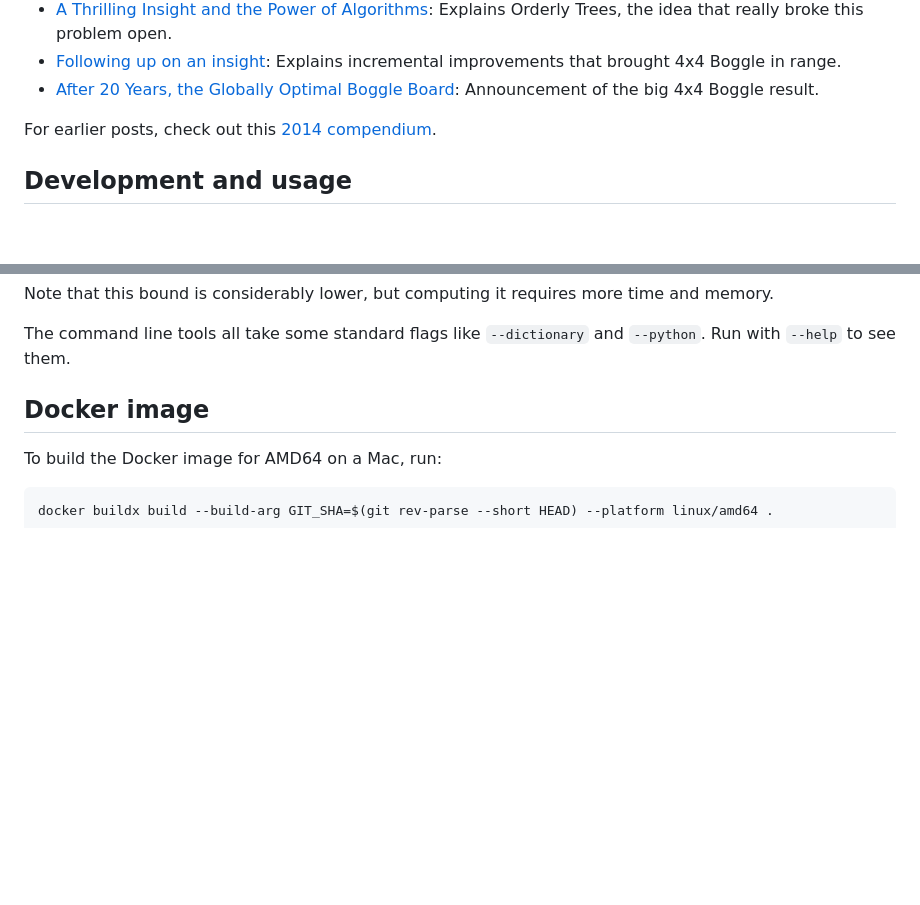
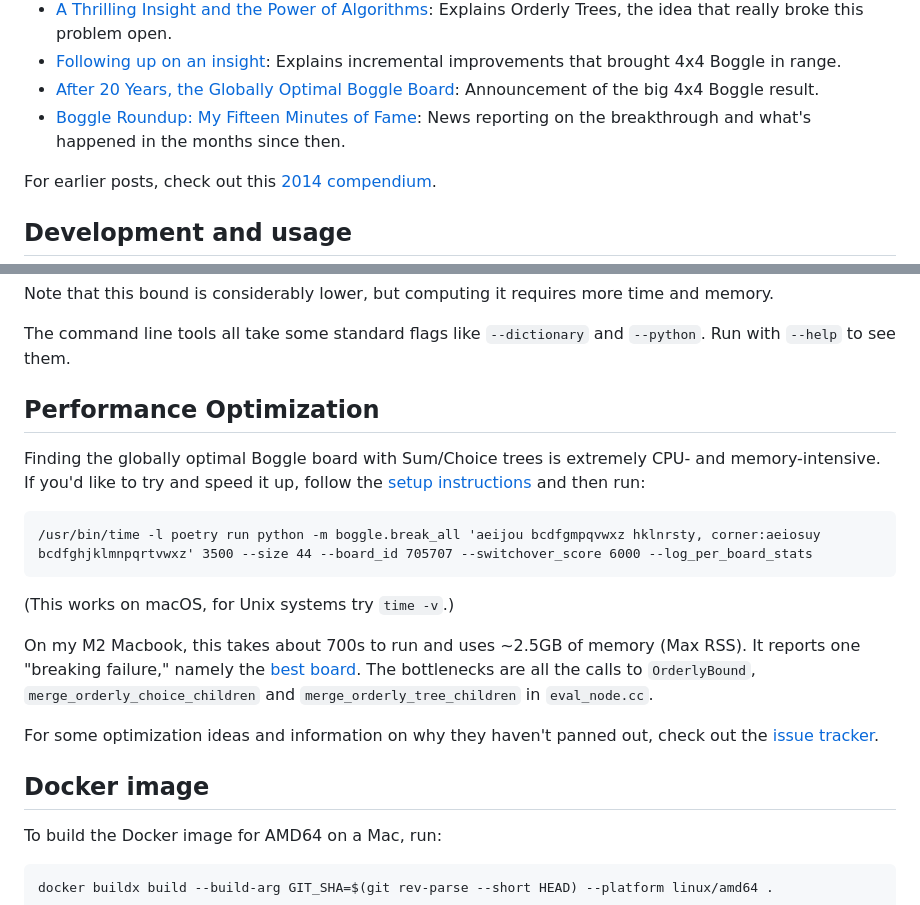
Before and after one commit to danvk/hybrid-boggle, a Markdown page: README.md, 2 parts joined by grey strips. Drawn GitHub-style; blank space fills up the shorter version.

Commit message:
optimization instructions, links

````diff
--- a/README.md
+++ b/README.md
@@ -40,6 +40,7 @@ Here are the blog posts I've written about this project in 2025:
 - [A Thrilling Insight and the Power of Algorithms][post3]: Explains Orderly Trees, the idea that really broke this problem open.
 - [Following up on an insight][post4]: Explains incremental improvements that brought 4x4 Boggle in range.
 - [After 20 Years, the Globally Optimal Boggle Board][35]: Announcement of the big 4x4 Boggle result.
+- [Boggle Roundup: My Fifteen Minutes of Fame][post5]: News reporting on the breakthrough and what's happened in the months since then.
 
 For earlier posts, check out this [2014 compendium].
 
@@ -151,6 +152,20 @@ $ poetry run python -m boggle.orderly_tree_builder "lnrsy aeiou chkmpt chkmpt ae
 Note that this bound is considerably lower, but computing it requires more time and memory.
 
 The command line tools all take some standard flags like `--dictionary` and `--python`. Run with `--help` to see them.
+
+## Performance Optimization
+
+Finding the globally optimal Boggle board with Sum/Choice trees is extremely CPU- and memory-intensive. If you'd like to try and speed it up, follow the [setup instructions](#development-and-usage) and then run:
+
+```
+/usr/bin/time -l poetry run python -m boggle.break_all 'aeijou bcdfgmpqvwxz hklnrsty, corner:aeiosuy bcdfghjklmnpqrtvwxz' 3500 --size 44 --board_id 705707 --switchover_score 6000 --log_per_board_stats
+```
+
+(This works on macOS, for Unix systems try `time -v`.)
+
+On my M2 Macbook, this takes about 700s to run and uses ~2.5GB of memory (Max RSS). It reports one "breaking failure," namely the [best board][3625 points]. The bottlenecks are all the calls to `OrderlyBound`, `merge_orderly_choice_children` and `merge_orderly_tree_children` in `eval_node.cc`.
+
+For some optimization ideas and information on why they haven't panned out, check out the [issue tracker](https://github.com/danvk/hybrid-boggle/issues?q=is%3Aissue%20state%3Aopen%20label%3Aperformance).
 
 ## Docker image
 
````
Also changed, not shown: other parts of README.md (+1 -0 lines).
